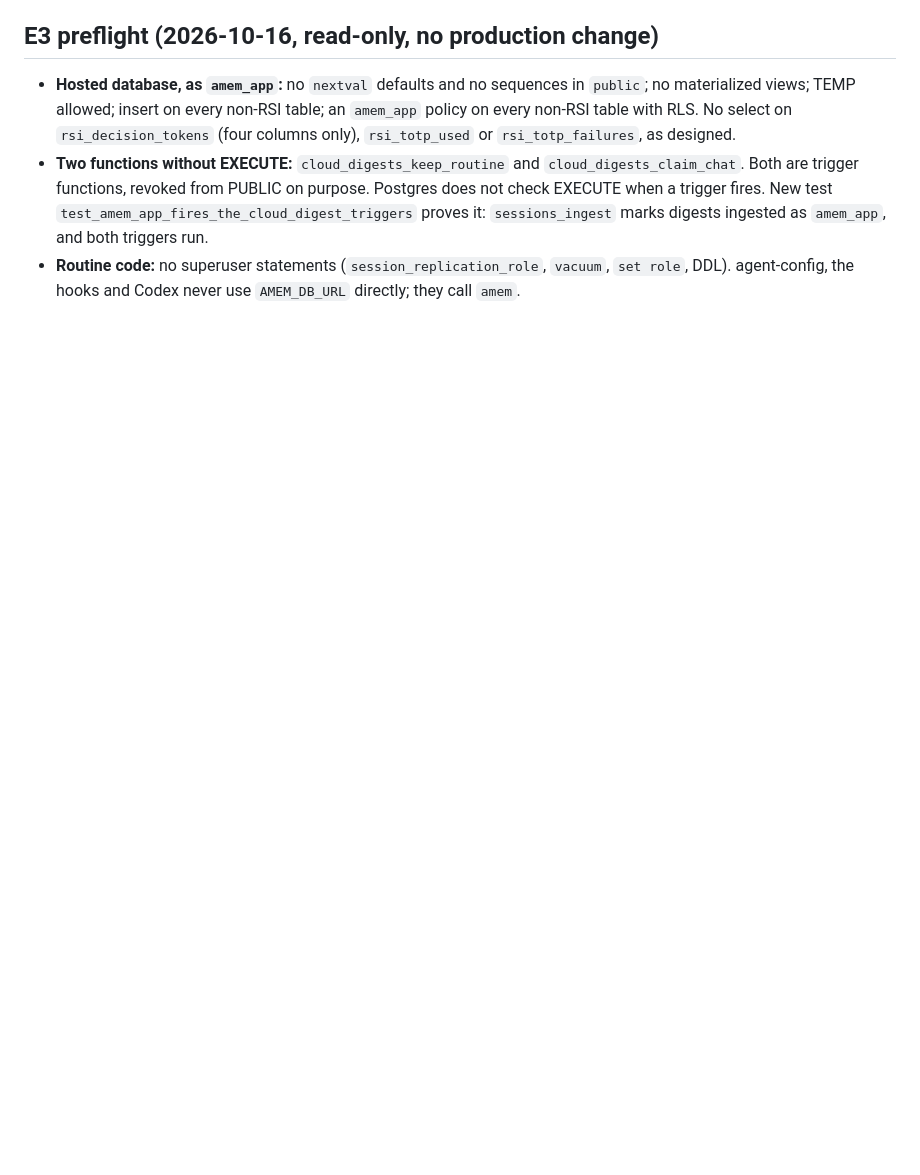
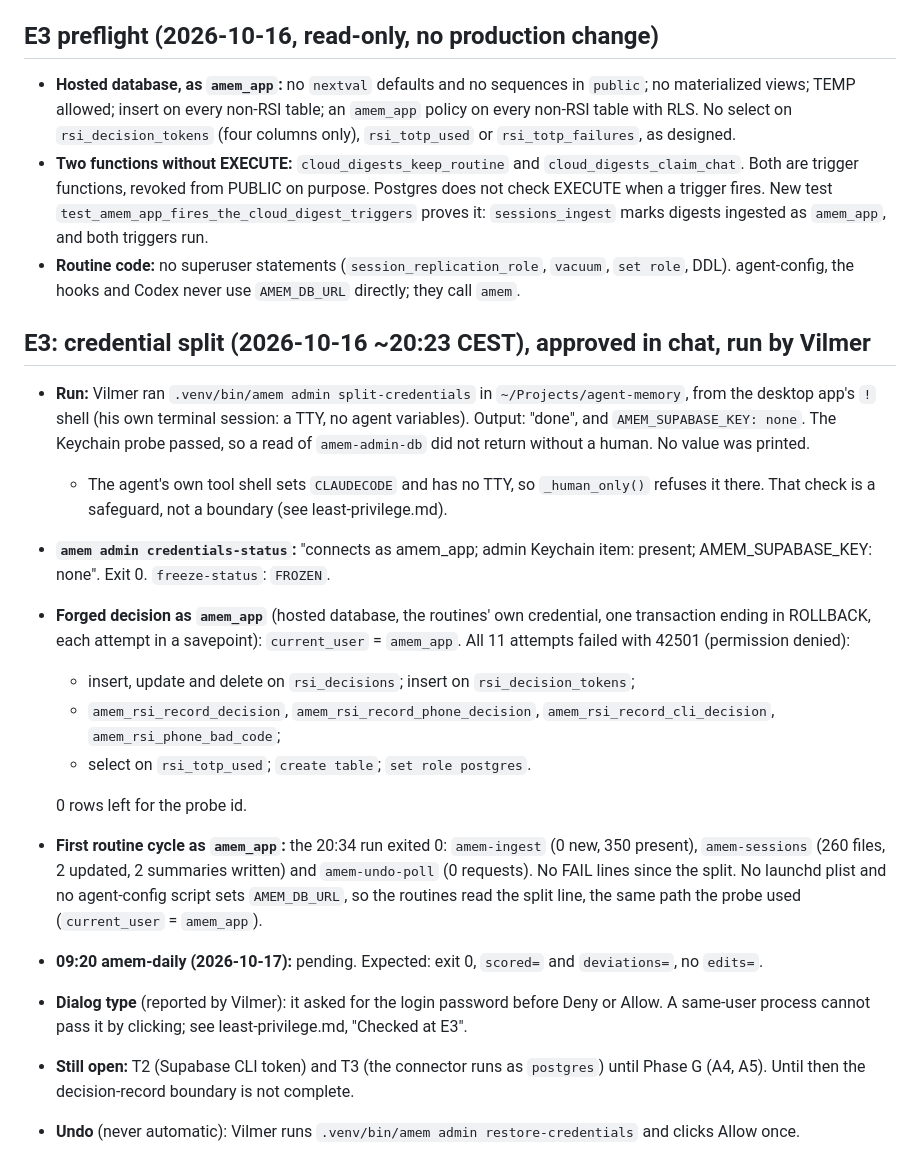
Before and after one commit to vilmerfrost/agent-memory, a Markdown page: docs/rsi/activation-log.md, the part around the change. Drawn GitHub-style; blank space fills up the shorter version.

Commit message:
docs(rsi): E3 credential split verified (routines as amem_app, forged decisions refused)
Co-Authored-By: Claude Opus 5.5 <noreply@anthropic.com>

```diff
--- a/docs/rsi/activation-log.md
+++ b/docs/rsi/activation-log.md
@@ -242,3 +242,33 @@ Branch `rsi/m0035-e`, commit `c079c04`. Suite 1451 passed; edge function 12/12.
   ingested as `amem_app`, and both triggers run.
 - **Routine code:** no superuser statements (`session_replication_role`, `vacuum`, `set role`, DDL).
   agent-config, the hooks and Codex never use `AMEM_DB_URL` directly; they call `amem`.
+
+## E3: credential split (2026-10-16 ~20:23 CEST), approved in chat, run by Vilmer
+
+- **Run:** Vilmer ran `.venv/bin/amem admin split-credentials` in `~/Projects/agent-memory`, from the
+  desktop app's `!` shell (his own terminal session: a TTY, no agent variables). Output: "done", and
+  `AMEM_SUPABASE_KEY: none`. The Keychain probe passed, so a read of `amem-admin-db` did not return
+  without a human. No value was printed.
+  - The agent's own tool shell sets `CLAUDECODE` and has no TTY, so `_human_only()` refuses it there.
+    That check is a safeguard, not a boundary (see least-privilege.md).
+- **`amem admin credentials-status`:** "connects as amem_app; admin Keychain item: present;
+  AMEM_SUPABASE_KEY: none". Exit 0. `freeze-status`: `FROZEN`.
+- **Forged decision as `amem_app`** (hosted database, the routines' own credential, one transaction ending
+  in ROLLBACK, each attempt in a savepoint): `current_user` = `amem_app`. All 11 attempts failed with
+  42501 (permission denied):
+  - insert, update and delete on `rsi_decisions`; insert on `rsi_decision_tokens`;
+  - `amem_rsi_record_decision`, `amem_rsi_record_phone_decision`, `amem_rsi_record_cli_decision`,
+    `amem_rsi_phone_bad_code`;
+  - select on `rsi_totp_used`; `create table`; `set role postgres`.
+
+  0 rows left for the probe id.
+- **First routine cycle as `amem_app`:** the 20:34 run exited 0: `amem-ingest` (0 new, 350 present),
+  `amem-sessions` (260 files, 2 updated, 2 summaries written) and `amem-undo-poll` (0 requests). No FAIL
+  lines since the split. No launchd plist and no agent-config script sets `AMEM_DB_URL`, so the routines read
+  the split line, the same path the probe used (`current_user` = `amem_app`).
+- **09:20 amem-daily (2026-10-17):** pending. Expected: exit 0, `scored=` and `deviations=`, no `edits=`.
+- **Dialog type** (reported by Vilmer): it asked for the login password before Deny or Allow. A same-user
+  process cannot pass it by clicking; see least-privilege.md, "Checked at E3".
+- **Still open:** T2 (Supabase CLI token) and T3 (the connector runs as `postgres`) until Phase G (A4, A5).
+  Until then the decision-record boundary is not complete.
+- **Undo** (never automatic): Vilmer runs `.venv/bin/amem admin restore-credentials` and clicks Allow once.
```
Also changed, not shown: docs/rsi/least-privilege.md (+6 -5 lines).
